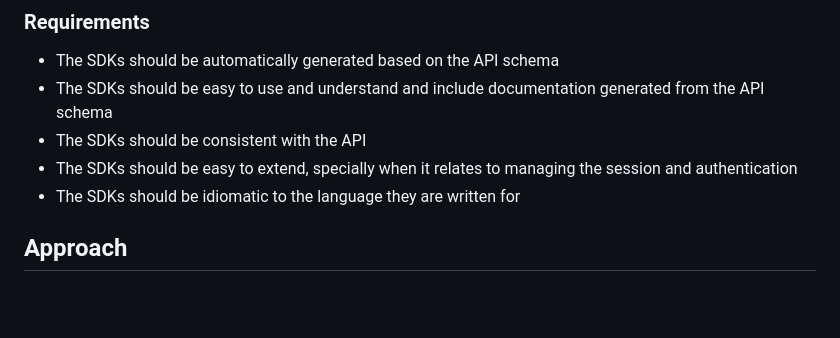
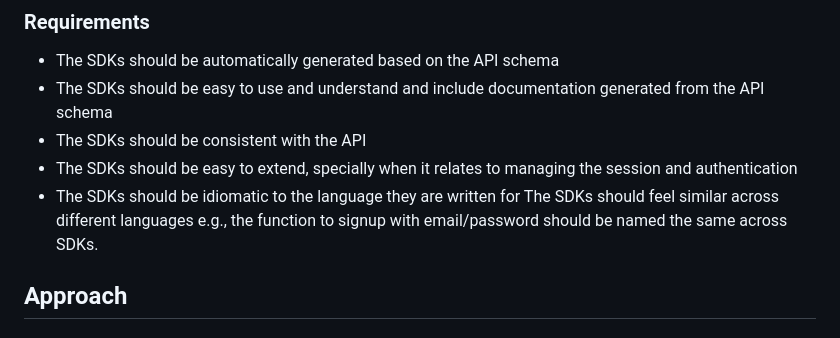
Before and after one commit to nhost/sdk-experiment, a Markdown page: README.md, the part around the change. Rendered like a GitHub page; blank space fills up the shorter version.

Commit message:
Update README.md
Co-authored-by: Nuno Pato <nunopato@gmail.com>

```diff
--- a/README.md
+++ b/README.md
@@ -35,7 +35,7 @@ As the project progresses, we can add support for more languages but to keep thi
 - The SDKs should be consistent with the API
 - The SDKs should be easy to extend, specially when it relates to managing the session and authentication
 - The SDKs should be idiomatic to the language they are written for
-
+The SDKs should feel similar across different languages e.g., the function to signup with email/password should be named the same across SDKs.
 ## Approach
 
 ### Code Generation
```
